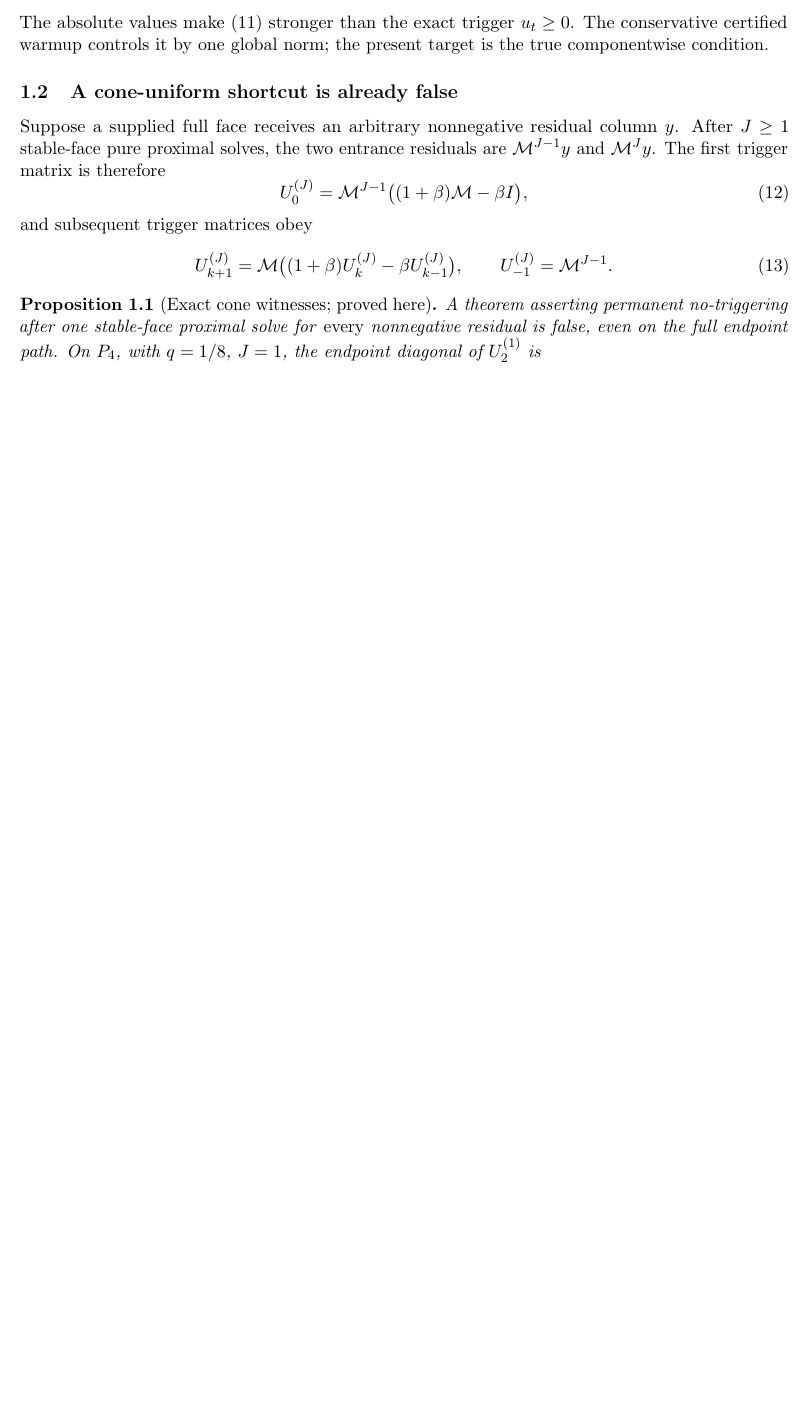
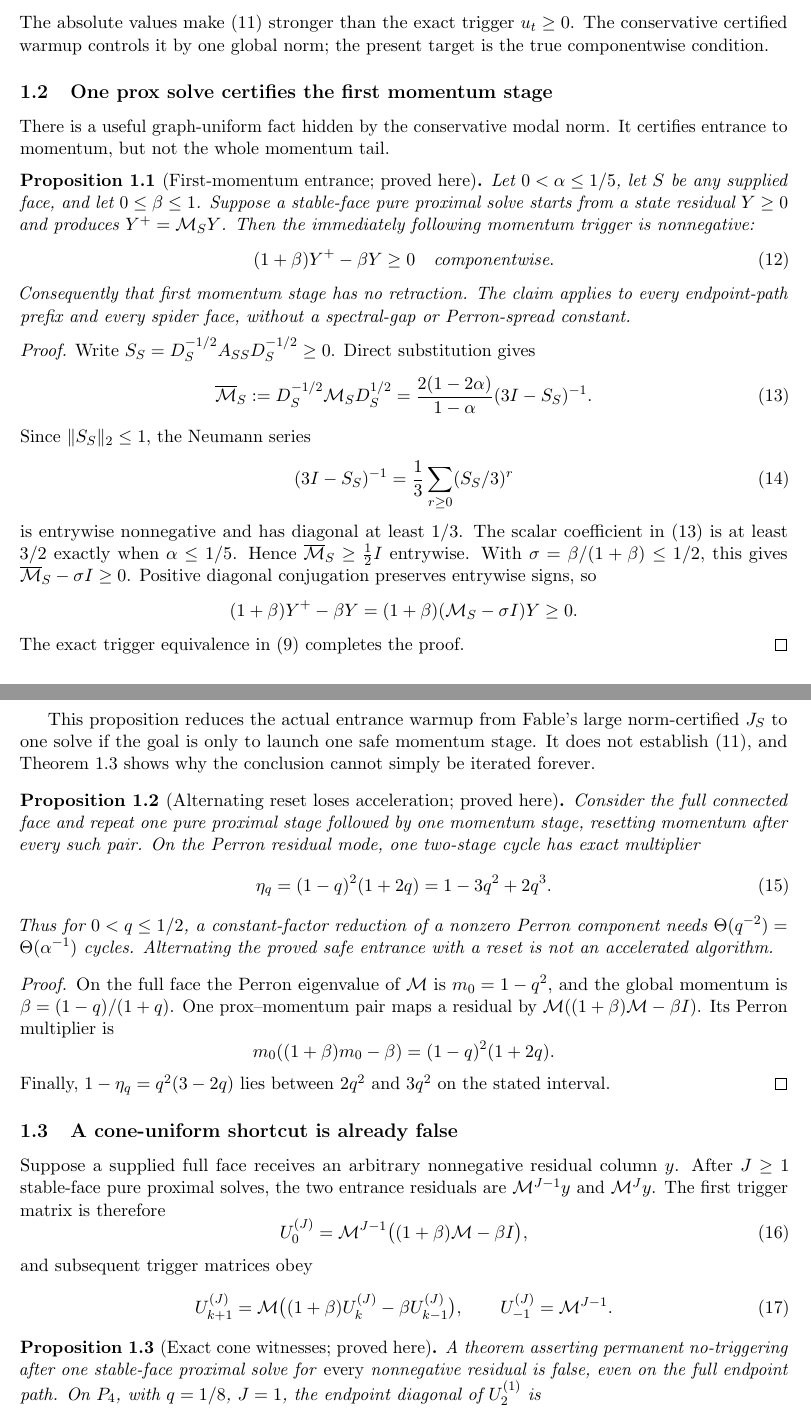
Before and after one commit to baojian/hybrid-local-solver, a LaTeX paper (manuscript/notes/path_face_lock_warmup/main.tex): part of page 3 of 4 before the commit and two parts of pages 3 and 4 of 5 after it, the two joined at a grey line, cut so that both start at the same text, the shorter picture padded with empty space. Compiled offline with pdfLaTeX.

Commit message:
prove first momentum entrance and refute three-step cone bound

```diff
--- a/manuscript/notes/path_face_lock_warmup/main.tex
+++ b/manuscript/notes/path_face_lock_warmup/main.tex
@@ -90,6 +90,89 @@ The absolute values make
 \(u_t\geq0\).  The conservative certified warmup controls it by one global
 norm; the present target is the true componentwise condition.
 
+\subsection{One prox solve certifies the first momentum stage}
+\label{sec:first-momentum-safe}
+
+There is a useful graph-uniform fact hidden by the conservative modal norm.
+It certifies entrance to momentum, but not the whole momentum tail.
+
+\begin{proposition}[First-momentum entrance; proved here]
+\label{prop:first-momentum-safe}
+Let \(0<\alpha\leq1/5\), let \(S\) be any supplied face, and let
+\(0\leq\beta\leq1\).  Suppose a stable-face pure proximal solve starts from
+a state residual \(Y\geq0\) and produces \(Y^+=\mathcal M_SY\).  Then the
+immediately following momentum trigger is nonnegative:
+\begin{equation}
+ (1+\beta)Y^+-\beta Y\geq0
+ \quad\hbox{componentwise}.
+ \label{eq:first-momentum-safe}
+\end{equation}
+Consequently that first momentum stage has no retraction.  The claim applies
+to every endpoint-path prefix and every spider face, without a spectral-gap
+or Perron-spread constant.
+\end{proposition}
+
+\begin{proof}
+Write \(S_S=D_S^{-1/2}A_{SS}D_S^{-1/2}\geq0\).  Direct substitution gives
+\begin{equation}
+ \overline{\mathcal M}_S
+ :=D_S^{-1/2}\mathcal M_SD_S^{1/2}
+ =\frac{2(1-2\alpha)}{1-\alpha}(3I-S_S)^{-1}.
+ \label{eq:first-momentum-neumann-map}
+\end{equation}
+Since \(\lVert S_S\rVert_2\leq1\), the Neumann series
+\begin{equation}
+ (3I-S_S)^{-1}=\frac13\sum_{r\geq0}(S_S/3)^r
+ \label{eq:first-momentum-neumann-series}
+\end{equation}
+is entrywise nonnegative and has diagonal at least \(1/3\).  The scalar
+coefficient in \eqref{eq:first-momentum-neumann-map} is at least \(3/2\)
+exactly when \(\alpha\leq1/5\).  Hence
+\(\overline{\mathcal M}_S\geq\frac12I\) entrywise.  With
+\(\sigma=\beta/(1+\beta)\leq1/2\), this gives
+\(\overline{\mathcal M}_S-\sigma I\geq0\).  Positive diagonal conjugation
+preserves entrywise signs, so
+\[
+ (1+\beta)Y^+-\beta Y
+ =(1+\beta)(\mathcal M_S-\sigma I)Y\geq0.
+\]
+The exact trigger equivalence in
+\eqref{eq:path-lock-trigger-recurrence} completes the proof.
+\end{proof}
+
+This proposition reduces the actual entrance warmup from Fable's large
+norm-certified \(J_S\) to one solve if the goal is only to launch one safe
+momentum stage.  It does not establish
+\eqref{eq:path-lock-sharp-entrance}, and
+\cref{prop:path-lock-cone-witnesses} shows why the conclusion cannot simply
+be iterated forever.
+
+\begin{proposition}[Alternating reset loses acceleration; proved here]
+\label{prop:alternating-reset-slow}
+Consider the full connected face and repeat one pure proximal stage followed
+by one momentum stage, resetting momentum after every such pair.  On the
+Perron residual mode, one two-stage cycle has exact multiplier
+\begin{equation}
+ \eta_q=(1-q)^2(1+2q)=1-3q^2+2q^3.
+ \label{eq:alternating-reset-multiplier}
+\end{equation}
+Thus for \(0<q\leq1/2\), a constant-factor reduction of a nonzero Perron
+component needs \(\Theta(q^{-2})=\Theta(\alpha^{-1})\) cycles.  Alternating
+the proved safe entrance with a reset is not an accelerated algorithm.
+\end{proposition}
+
+\begin{proof}
+On the full face the Perron eigenvalue of \(\mathcal M\) is
+\(m_0=1-q^2\), and the global momentum is
+\(\beta=(1-q)/(1+q)\).  One prox--momentum pair maps a residual by
+\(\mathcal M((1+\beta)\mathcal M-\beta I)\).  Its Perron multiplier is
+\[
+ m_0((1+\beta)m_0-\beta)=(1-q)^2(1+2q).
+\]
+Finally, \(1-\eta_q=q^2(3-2q)\) lies between \(2q^2\) and \(3q^2\) on the
+stated interval.
+\end{proof}
+
 \subsection{A cone-uniform shortcut is already false}
 \label{sec:cone-screen}
 
```
Also changed, not shown: docs/coordination/handoffs/path-face-lock-warmup.md (+10 -2 lines), manuscript/notes/path_face_lock_warmup/STATUS.md (+13 -6 lines), manuscript/notes/path_face_lock_warmup/README.md, manuscript/notes/path_face_lock_warmup/main.tex (19 more changed lines).
